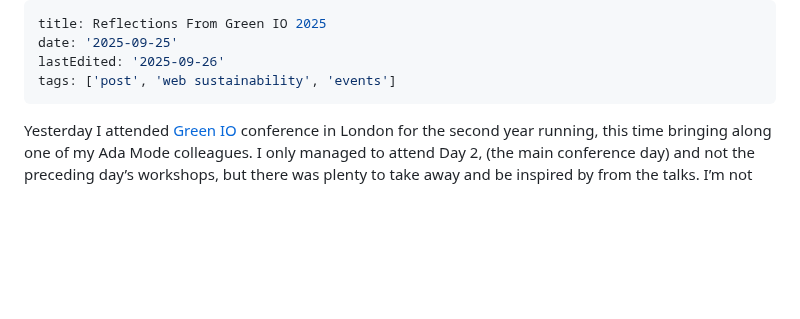
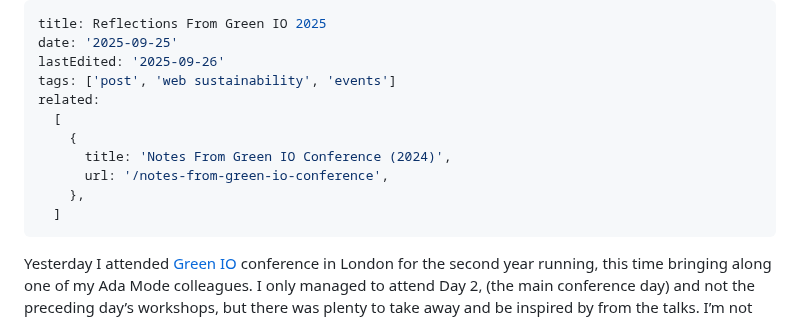
Before and after one commit to mbarker84/css-irl-eleventy, a Markdown page: src/posts/reflections-from-green-io-2025.md, the part around the change. GitHub-like rendering; blank space fills up the shorter version.

Commit message:
add related posts to newest post

```diff
--- a/src/posts/reflections-from-green-io-2025.md
+++ b/src/posts/reflections-from-green-io-2025.md
@@ -3,6 +3,13 @@ title: Reflections From Green IO 2025
 date: '2025-09-25'
 lastEdited: '2025-09-26'
 tags: ['post', 'web sustainability', 'events']
+related:
+  [
+    {
+      title: 'Notes From Green IO Conference (2024)',
+      url: '/notes-from-green-io-conference',
+    },
+  ]
 ---
 
 Yesterday I attended [Green IO](https://greenio.tech/conference/15/london-2025-september) conference in London for the second year running, this time bringing along one of my Ada Mode colleagues. I only managed to attend Day 2, (the main conference day) and not the preceding day’s workshops, but there was plenty to take away and be inspired by from the talks. I’m not one for taking a lot of notes at conferences, so you’ll have to excuse me for the lack of precise detail in my recollections, but I wanted to jot a few things down to capture the general vibe and running themes of the day.
```
